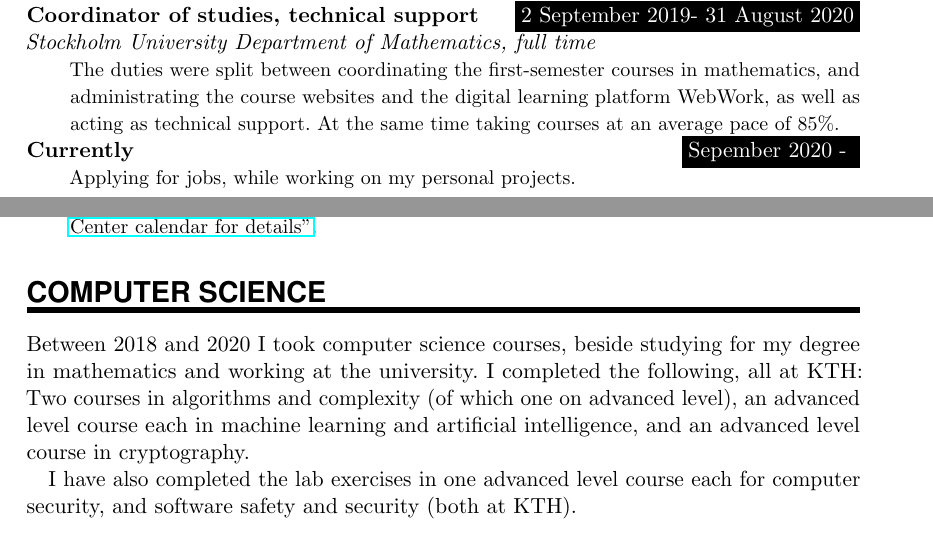
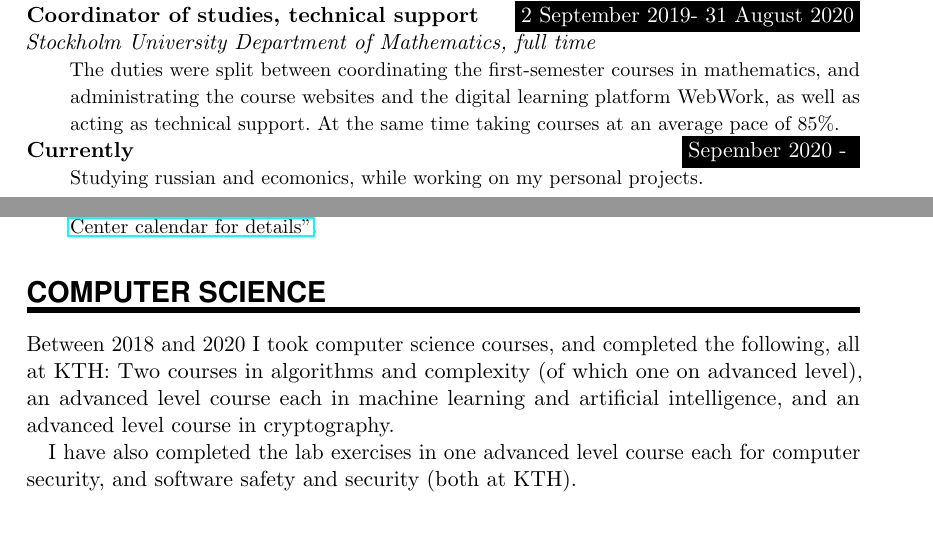
Before and after one commit to yyzjohann/yyzjohann.github.io, a LaTeX CV (Selewa_Johann_CV_public.tex): two parts of pages 1 and 2 of 2, joined at a grey line, cut so that both start at the same text, the shorter picture padded with empty space. Compiled offline with pdfLaTeX.

Commit message:
some CV changes

```diff
--- a/Selewa_Johann_CV_public.tex
+++ b/Selewa_Johann_CV_public.tex
@@ -137,7 +137,7 @@
 
 \WorkEntry{Coordinator of studies, technical support}{2 September 2019- 31 August 2020}{Stockholm University Department of Mathematics, full time}{The duties were split between coordinating the first-semester courses in mathematics, and administrating the course websites and the digital learning platform WebWork, as well as acting as technical support. At the same time taking courses at an average pace of 85\%.}
 
-\WorkEntry{Currently}{Sepember 2020 - }{}{Applying for jobs, while working on my personal projects.}
+\WorkEntry{Currently}{Sepember 2020 - }{}{Studying russian and ecomonics, while working on my personal projects.}
 
 \NewPart{Other}
 
@@ -154,7 +154,7 @@
 %%% ------------------------------------------------------------
 \NewPart{Computer Science}{}
 
-Between 2018 and 2020 I took computer science courses, beside studying for my degree in mathematics and working at the university. I completed the following, all at KTH:  Two courses in algorithms and complexity (of which one on advanced level),  an advanced level course each in machine learning and artificial intelligence, and an advanced level course in cryptography.
+Between 2018 and 2020 I took computer science courses, and completed the following, all at KTH:  Two courses in algorithms and complexity (of which one on advanced level),  an advanced level course each in machine learning and artificial intelligence, and an advanced level course in cryptography.
 
 I have also completed the lab exercises in one advanced level course each for computer security, and software safety and security (both at KTH).
 
```
